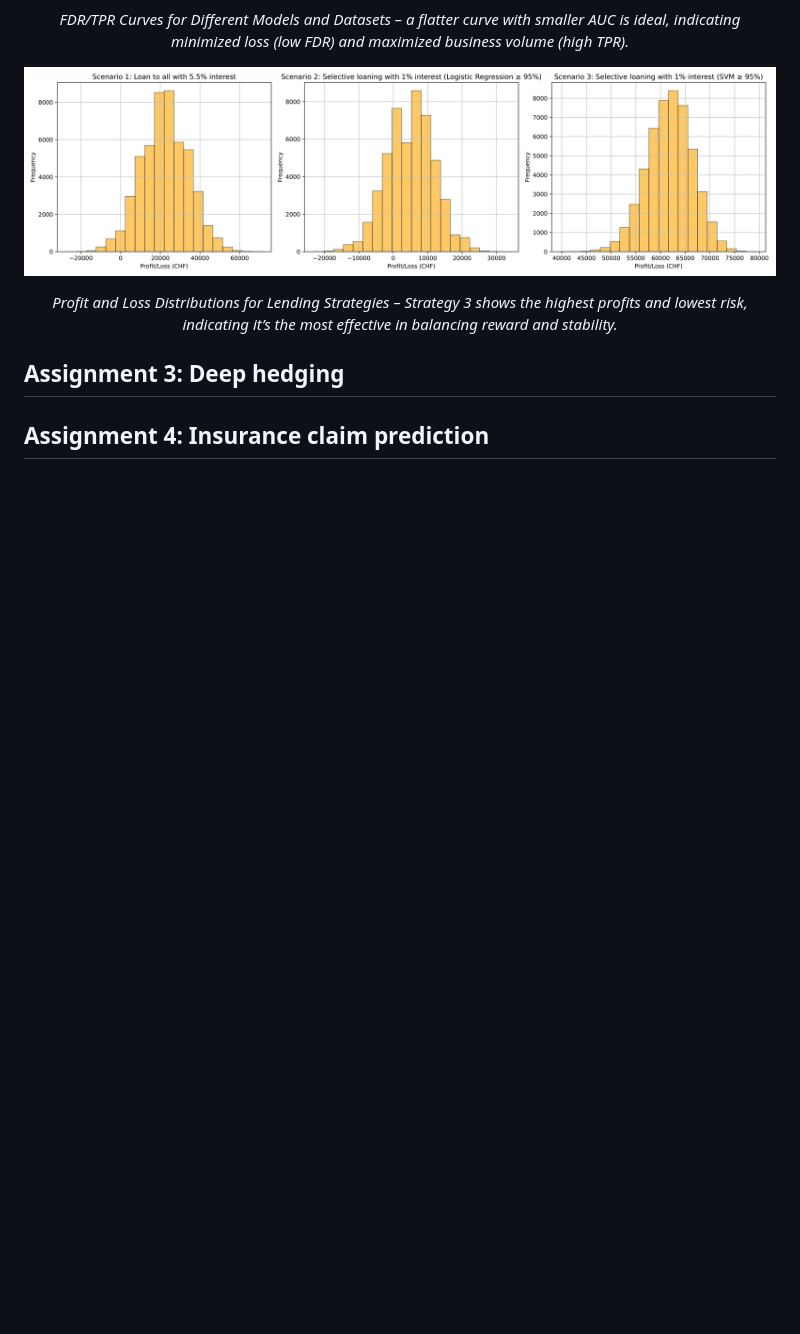
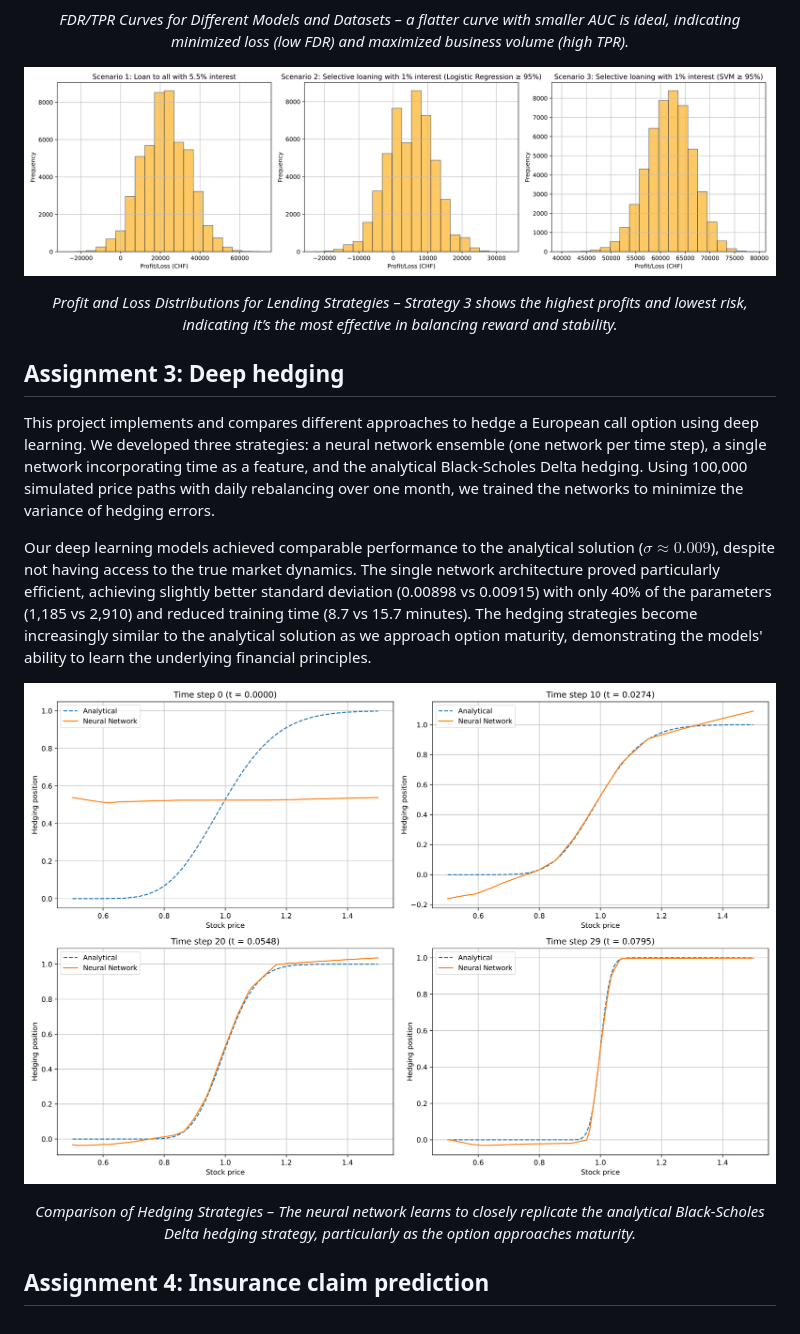
Before and after one commit to RamonKaspar/ML-in-Finance-and-Insurance, a Markdown page: README.md, the part around the change. Rendered like a GitHub page; pictures changed too: 03_Deep-Hedging/plots/comparison_strategies_deep_vs_analytical.png (added); blank space fills up the shorter version.

Commit message:
Update README, add plot as PNG

```diff
--- a/README.md
+++ b/README.md
@@ -18,10 +18,21 @@ In this project, we conducted credit analytics for consumer loans using simulate
 </p>
 
 ![Profit Loss Scenario](02_Credit-Analytics/plots/profit_loss_scenarios.png)
+
 <p align="center" style="color: gray; font-style: italic;">
     <em>Profit and Loss Distributions for Lending Strategies – Strategy 3 shows the highest profits and lowest risk, indicating it’s the most effective in balancing reward and stability.</em>
 </p>
 
 ## Assignment 3: Deep hedging
 
+This project implements and compares different approaches to hedge a European call option using deep learning. We developed three strategies: a neural network ensemble (one network per time step), a single network incorporating time as a feature, and the analytical Black-Scholes Delta hedging. Using 100,000 simulated price paths with daily rebalancing over one month, we trained the networks to minimize the variance of hedging errors.
+
+Our deep learning models achieved comparable performance to the analytical solution ($\sigma \approx 0.009$), despite not having access to the true market dynamics. The single network architecture proved particularly efficient, achieving slightly better standard deviation (0.00898 vs 0.00915) with only 40% of the parameters (1,185 vs 2,910) and reduced training time (8.7 vs 15.7 minutes). The hedging strategies become increasingly similar to the analytical solution as we approach option maturity, demonstrating the models' ability to learn the underlying financial principles.
+
+![](03_Deep-Hedging/plots/comparison_strategies_deep_vs_analytical.png)
+
+<p align="center" style="color: gray; font-style: italic;">
+    <em>Comparison of Hedging Strategies – The neural network learns to closely replicate the analytical Black-Scholes Delta hedging strategy, particularly as the option approaches maturity.</em>
+</p>
+
 ## Assignment 4: Insurance claim prediction
```
